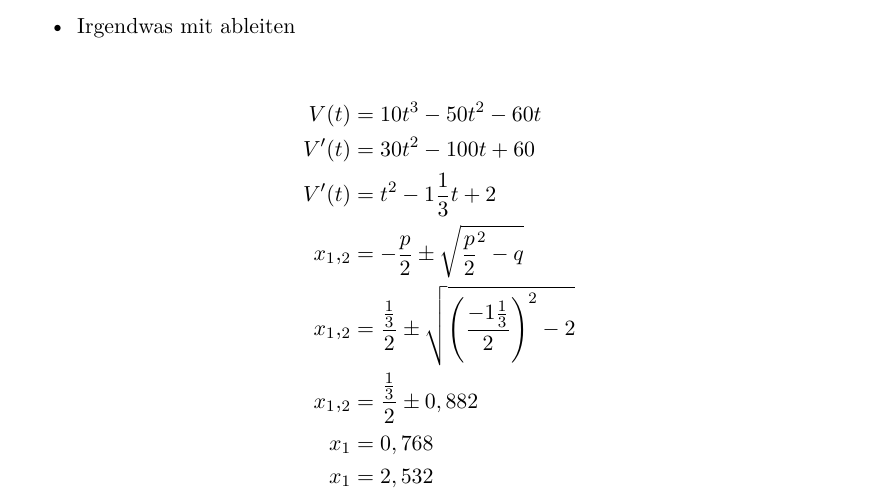
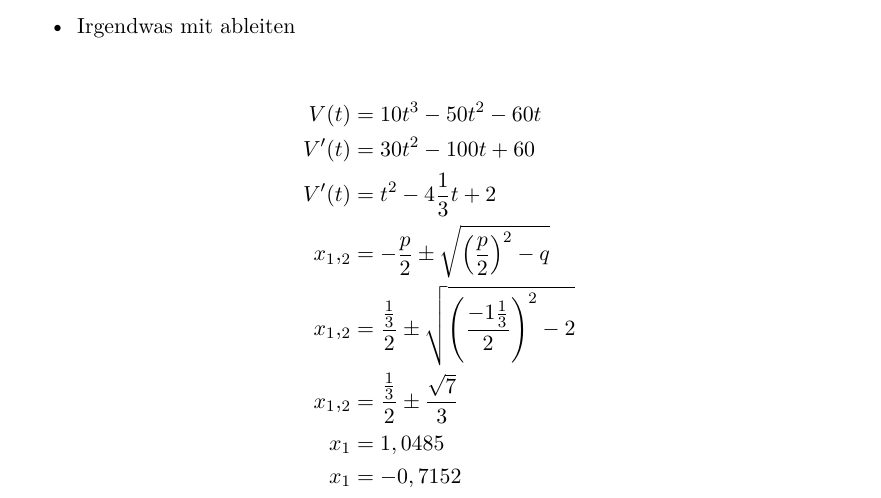
Before and after one commit to bastelfreak/math_reports, a LaTeX document (documentation.tex): part of page 2 of 3, cut so that both start at the same text. Compiled offline with XeLaTeX.

Commit message:
fix shit

```diff
--- a/documentation.tex
+++ b/documentation.tex
@@ -57,12 +57,12 @@ erreicht und wie groß sind diese?}
 \begin{align*}
   V(t) &= 10t^3 - 50t^2 - 60t                               \\
   V^\prime(t) &= 30t^2 - 100t + 60  \\
-  V^\prime(t) &= t^2  - 1\frac{1}{3}t + 2  \\
-  x_1,_2 &= -\frac{p}{2} \pm \sqrt{\frac{p}{2}^2 - q} \\
+  V^\prime(t) &= t^2  - 4\frac{1}{3}t + 2  \\
+  x_1,_2 &= -\frac{p}{2} \pm \sqrt{\left(\frac{p}{2}\right)^2 - q} \\
   x_1,_2 &= \frac{\frac{1}{3}}{2} \pm \sqrt{\left(\frac{-1\frac{1}{3}}{2}\right)^2 - 2} \\
-  x_1,_2 &= \frac{\frac{1}{3}}{2} \pm 0,882 \\
-  x_1   &= 0,768  \\
-  x_1   &= 2,532  \\
+  x_1,_2 &= \frac{\frac{1}{3}}{2} \pm \frac{{\sqrt{7}}}{3} \\
+  x_1   &= 1,0485  \\
+  x_1   &= -0,7152  \\
 \end{align*}
 
 \begin{align*}
```
Also changed, not shown: documentation.pdf.
